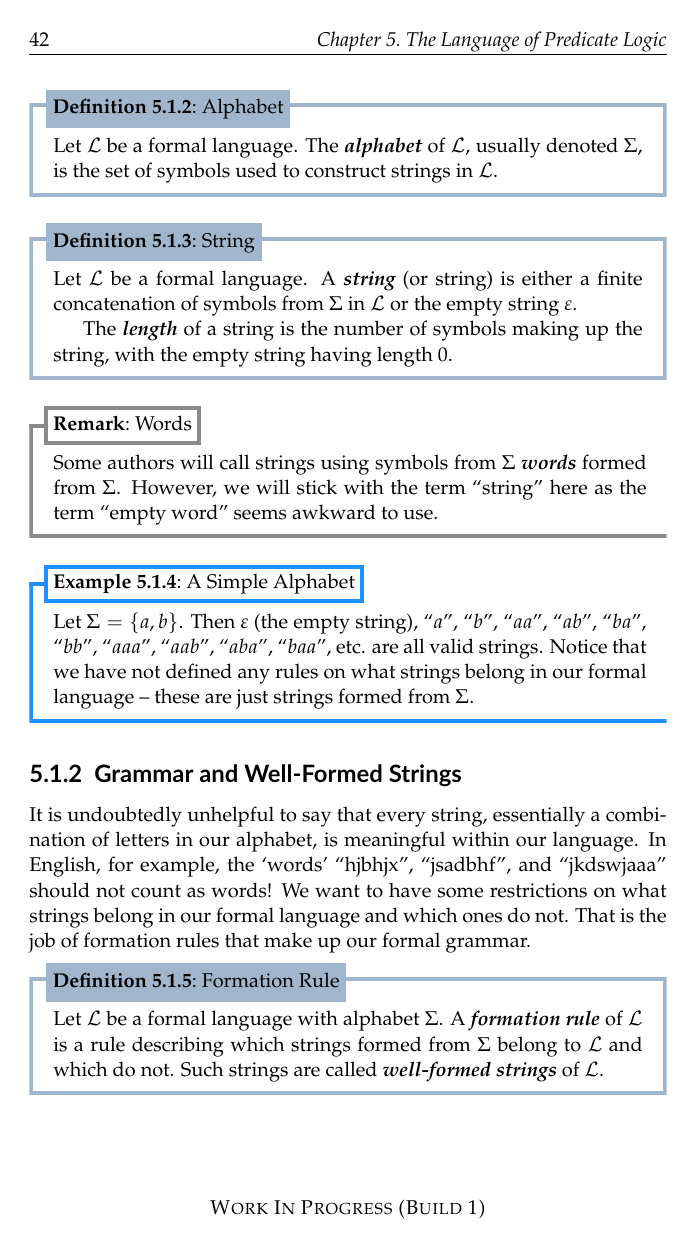
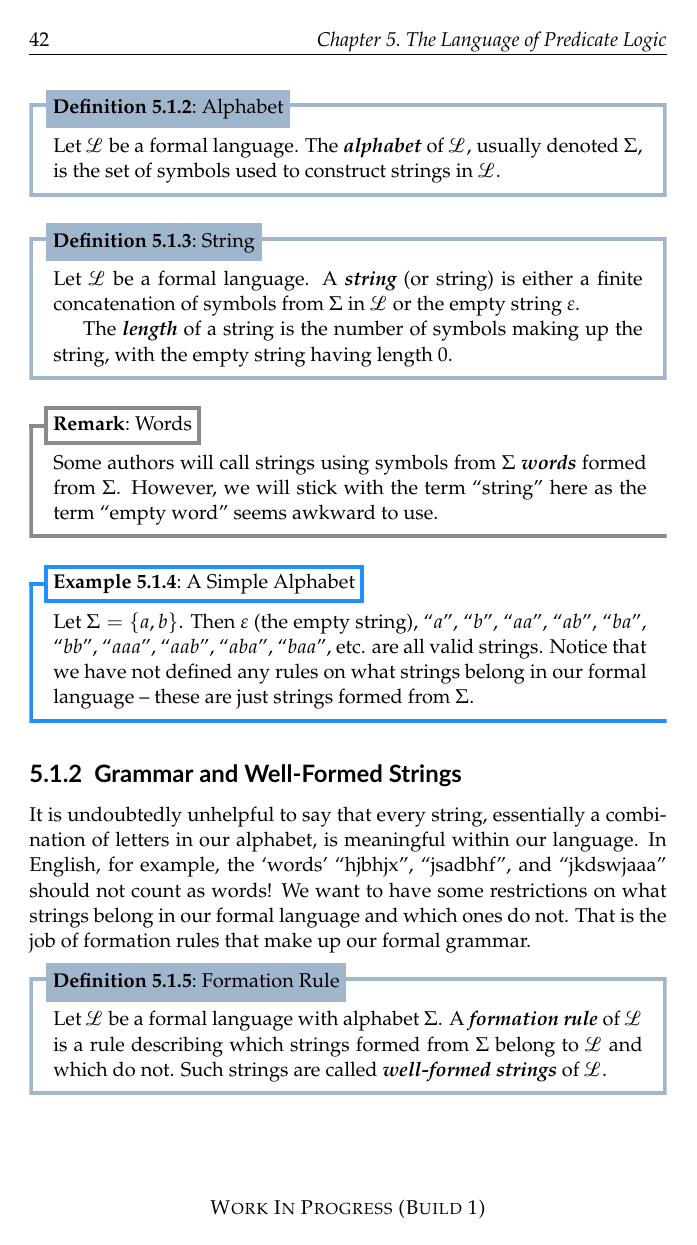
Before and after one commit to PhotonicGluon/NZQRC-Book, a LaTeX book (book/book.tex, which reads packages.tex, symbols.tex): page 3 of 6. Compiled offline with pdfLaTeX.

Commit message:
Change symbol for a formal language

```diff
--- a/packages.tex
+++ b/packages.tex
@@ -12,6 +12,7 @@
 \usepackage{amsmath}
 \usepackage{amssymb}
 \usepackage{amsthm}
+\usepackage[scr=rsfso]{mathalpha}
 \usepackage{thmtools}
 
 %====== Formatting, Colour, Images =======
--- a/symbols.tex
+++ b/symbols.tex
@@ -10,7 +10,7 @@
 
 %================ Part 0 =================
 % Formal Language
-\newcommand*{\Lang}{\mathcal{L}}         % Symbol for a formal language
+\newcommand*{\Lang}{\mathscr{L}}         % Symbol for a formal language
 \newcommand*{\emptystring}{\varepsilon}  % Symbol for an empty string
 
 \makeatletter
```
Also changed, not shown: .devcontainer/latex-packages.txt.
